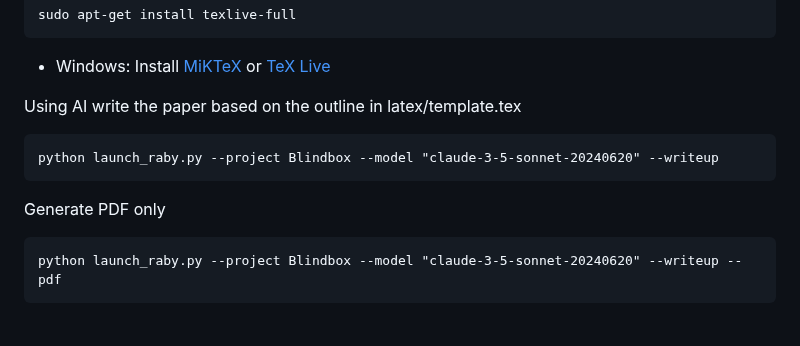
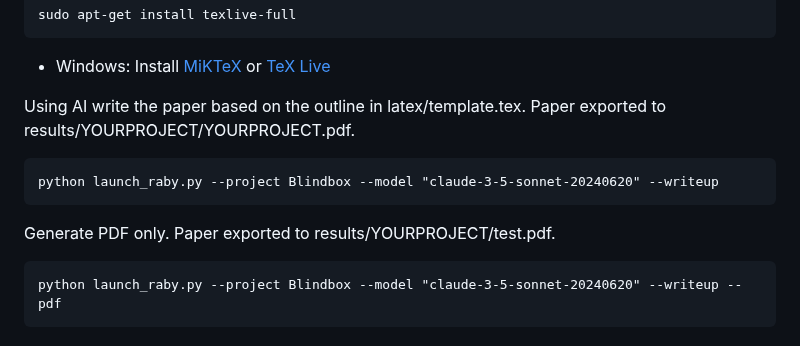
Before and after one commit to RabyAI/PaperRaby, a Markdown page: README.md, the part around the change. Rendered like a GitHub page.

````diff
--- a/README.md
+++ b/README.md
@@ -84,12 +84,14 @@ sudo apt-get install texlive-full
 - Windows:
 Install [MiKTeX](https://miktex.org/) or [TeX Live](https://www.tug.org/texlive/)
 
-Using AI write the paper based on the outline in latex/template.tex
+Using AI write the paper based on the outline in latex/template.tex.
+Paper exported to results/YOURPROJECT/YOURPROJECT.pdf.
 ```
 python launch_raby.py --project Blindbox --model "claude-3-5-sonnet-20240620" --writeup
 ```
 
-Generate PDF only
+Generate PDF only.
+Paper exported to results/YOURPROJECT/test.pdf.
 ```
 python launch_raby.py --project Blindbox --model "claude-3-5-sonnet-20240620" --writeup --pdf
 ```
````
